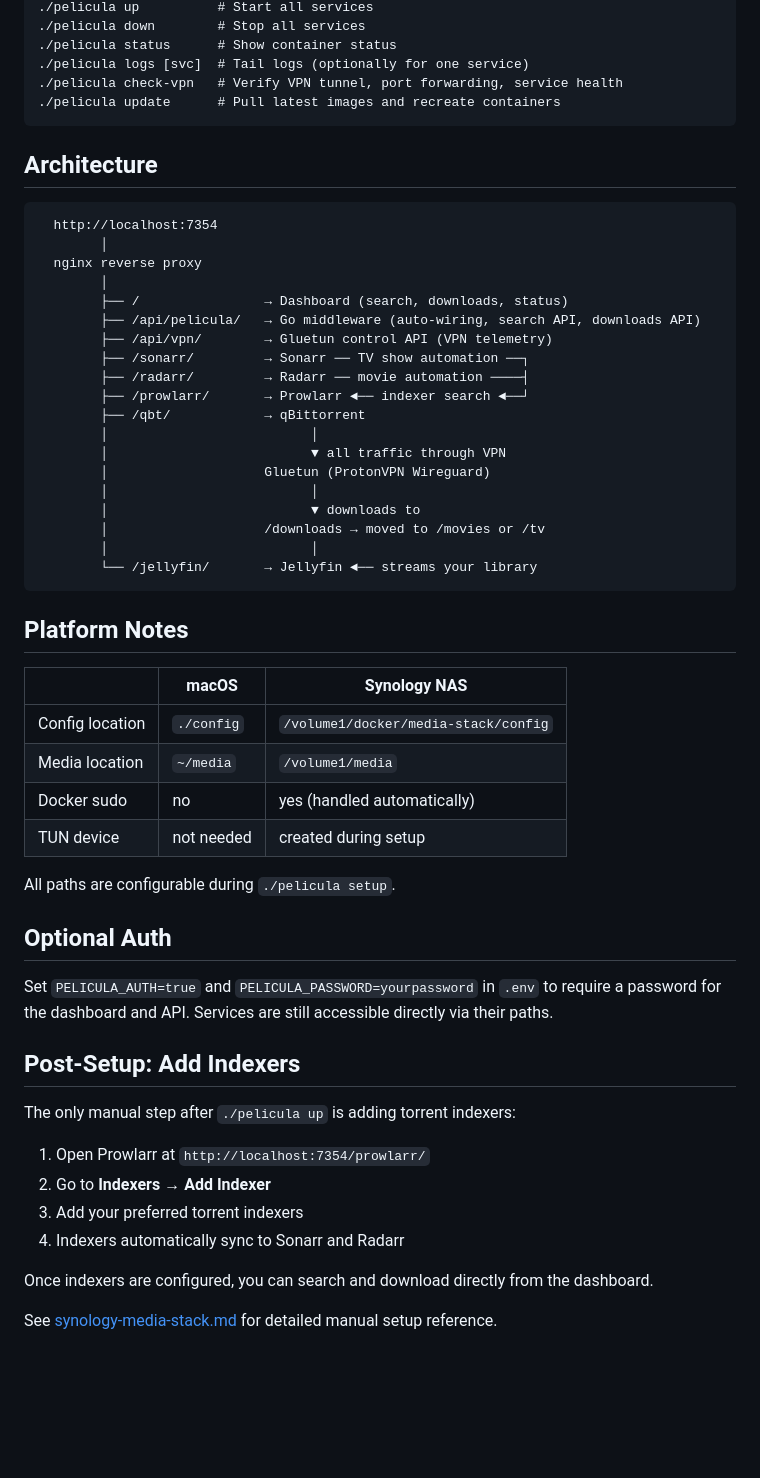
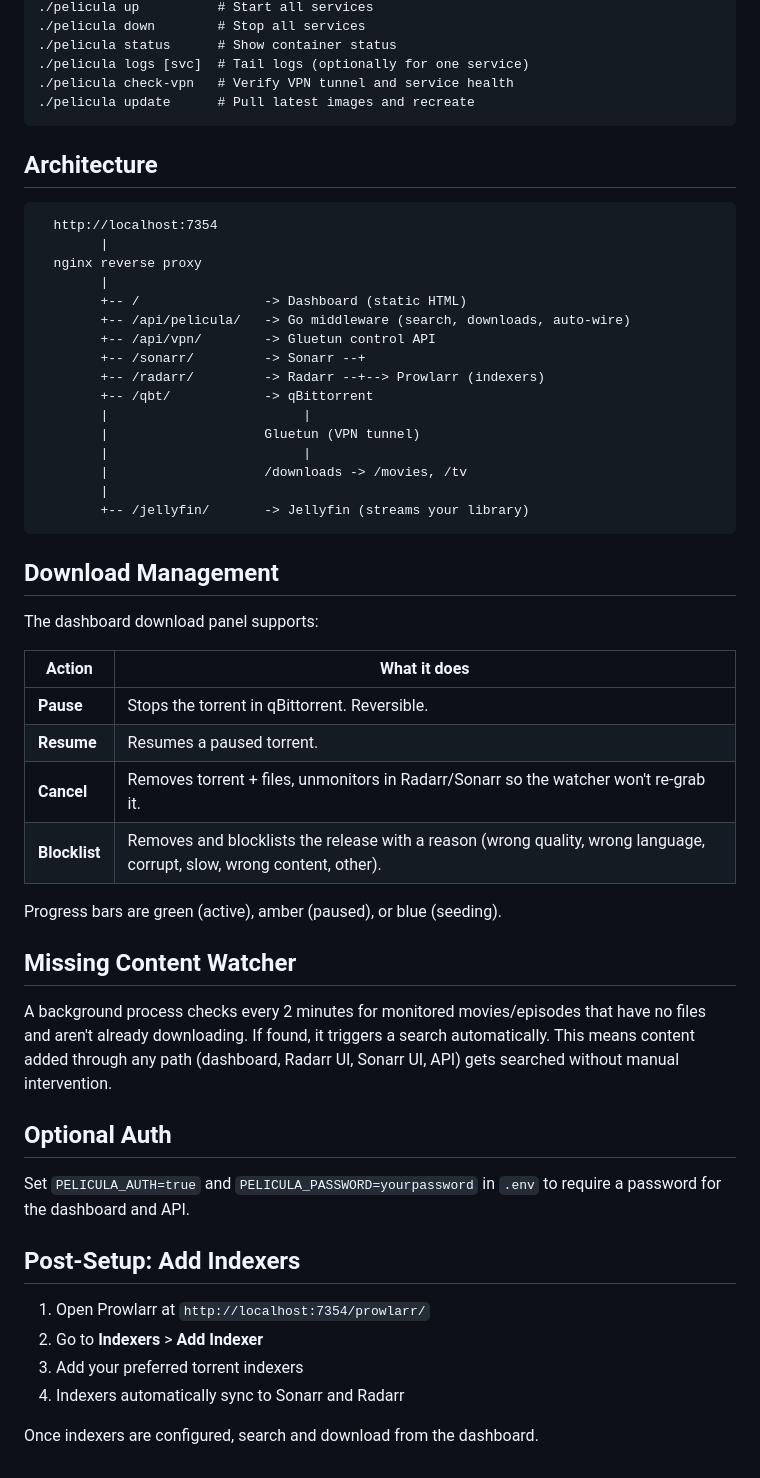
Before and after one commit to peligwen/pelicula, a Markdown page: README.md, the part around one of its changes. Rendered like a GitHub page; blank space fills up the shorter version.

````diff
--- a/README.md
+++ b/README.md
@@ -64,58 +70,57 @@ The dashboard at `http://localhost:7354/` includes:
 ./pelicula down        # Stop all services
 ./pelicula status      # Show container status
 ./pelicula logs [svc]  # Tail logs (optionally for one service)
-./pelicula check-vpn   # Verify VPN tunnel, port forwarding, service health
-./pelicula update      # Pull latest images and recreate containers
+./pelicula check-vpn   # Verify VPN tunnel and service health
+./pelicula update      # Pull latest images and recreate
 ```
 
 ## Architecture
 
 ```
   http://localhost:7354
-        │
+        |
   nginx reverse proxy
-        │
-        ├── /                → Dashboard (search, downloads, status)
-        ├── /api/pelicula/   → Go middleware (auto-wiring, search API, downloads API)
-        ├── /api/vpn/        → Gluetun control API (VPN telemetry)
-        ├── /sonarr/         → Sonarr ── TV show automation ──┐
-        ├── /radarr/         → Radarr ── movie automation ────┤
-        ├── /prowlarr/       → Prowlarr ◄── indexer search ◄──┘
-        ├── /qbt/            → qBittorrent
-        │                          │
-        │                          ▼ all traffic through VPN
-        │                    Gluetun (ProtonVPN Wireguard)
-        │                          │
-        │                          ▼ downloads to
-        │                    /downloads → moved to /movies or /tv
-        │                          │
-        └── /jellyfin/       → Jellyfin ◄── streams your library
+        |
+        +-- /                -> Dashboard (static HTML)
+        +-- /api/pelicula/   -> Go middleware (search, downloads, auto-wire)
+        +-- /api/vpn/        -> Gluetun control API
+        +-- /sonarr/         -> Sonarr --+
+        +-- /radarr/         -> Radarr --+--> Prowlarr (indexers)
+        +-- /qbt/            -> qBittorrent
+        |                         |
+        |                    Gluetun (VPN tunnel)
+        |                         |
+        |                    /downloads -> /movies, /tv
+        |
+        +-- /jellyfin/       -> Jellyfin (streams your library)
 ```
 
-## Platform Notes
+## Download Management
 
-| | macOS | Synology NAS |
-|---|---|---|
-| Config location | `./config` | `/volume1/docker/media-stack/config` |
-| Media location | `~/media` | `/volume1/media` |
-| Docker sudo | no | yes (handled automatically) |
-| TUN device | not needed | created during setup |
+The dashboard download panel supports:
 
-All paths are configurable during `./pelicula setup`.
+| Action | What it does |
+|--------|-------------|
+| **Pause** | Stops the torrent in qBittorrent. Reversible. |
+| **Resume** | Resumes a paused torrent. |
+| **Cancel** | Removes torrent + files, unmonitors in Radarr/Sonarr so the watcher won't re-grab it. |
+| **Blocklist** | Removes and blocklists the release with a reason (wrong quality, wrong language, corrupt, slow, wrong content, other). |
+
+Progress bars are green (active), amber (paused), or blue (seeding).
+
+## Missing Content Watcher
+
+A background process checks every 2 minutes for monitored movies/episodes that have no files and aren't already downloading. If found, it triggers a search automatically. This means content added through any path (dashboard, Radarr UI, Sonarr UI, API) gets searched without manual intervention.
 
 ## Optional Auth
 
-Set `PELICULA_AUTH=true` and `PELICULA_PASSWORD=yourpassword` in `.env` to require a password for the dashboard and API. Services are still accessible directly via their paths.
+Set `PELICULA_AUTH=true` and `PELICULA_PASSWORD=yourpassword` in `.env` to require a password for the dashboard and API.
 
 ## Post-Setup: Add Indexers
 
-The only manual step after `./pelicula up` is adding torrent indexers:
-
 1. Open Prowlarr at `http://localhost:7354/prowlarr/`
-2. Go to **Indexers** → **Add Indexer**
+2. Go to **Indexers** > **Add Indexer**
 3. Add your preferred torrent indexers
 4. Indexers automatically sync to Sonarr and Radarr
 
-Once indexers are configured, you can search and download directly from the dashboard.
-
-See [synology-media-stack.md](synology-media-stack.md) for detailed manual setup reference.
+Once indexers are configured, search and download from the dashboard.
````
Also changed, not shown: other parts of README.md (+45 -39 lines), CLAUDE.md (+18 -13 lines).
